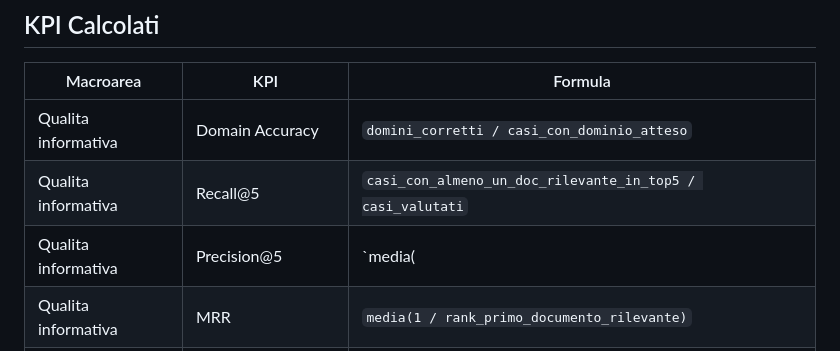
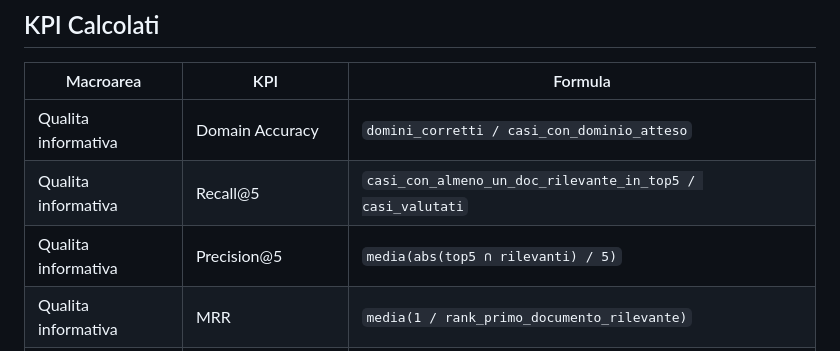
Before and after one commit to carrieroroberto/taranto2026-multimodal-ai-customer-care, a Markdown page: README.md, the part around the change. GitHub-like rendering.

Commit message:
Fix Precision@5 formula in README.md

```diff
--- a/README.md
+++ b/README.md
@@ -447,7 +447,7 @@ docker cp talos-backend:/app/eval/outputs/results.csv eval/outputs/results.csv
 | --- | --- | --- |
 | Qualita informativa | Domain Accuracy | `domini_corretti / casi_con_dominio_atteso` |
 | Qualita informativa | Recall@5 | `casi_con_almeno_un_doc_rilevante_in_top5 / casi_valutati` |
-| Qualita informativa | Precision@5 | `media(|top5 ∩ rilevanti| / 5)` |
+| Qualita informativa | Precision@5 | `media(abs(top5 ∩ rilevanti) / 5)` |
 | Qualita informativa | MRR | `media(1 / rank_primo_documento_rilevante)` |
 | Qualita informativa | Source Coverage Rate | `risposte_con_fonti / risposte_valide` |
 | Performance tecnica | Average Latency | `somma_latenze / richieste` |
```
